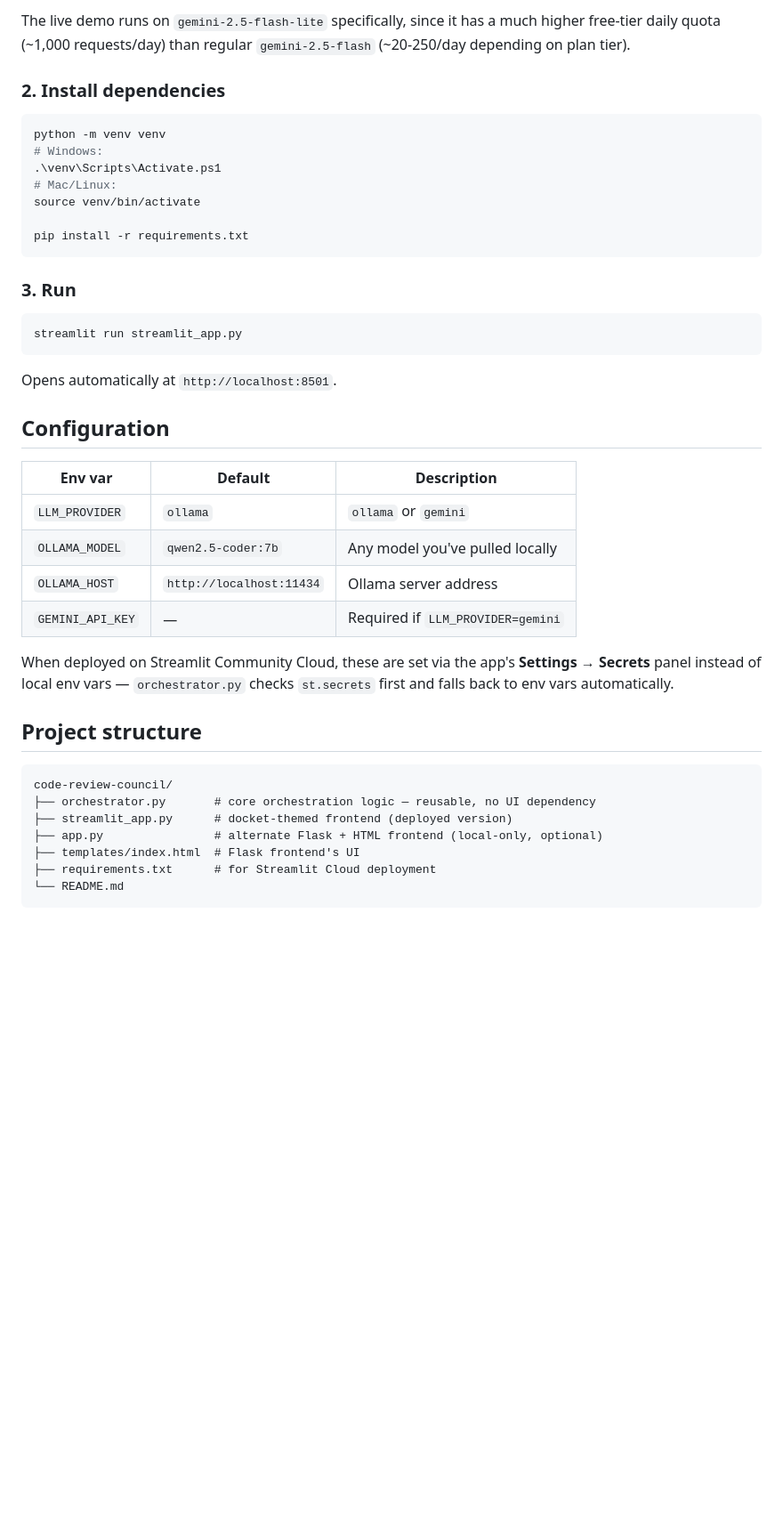
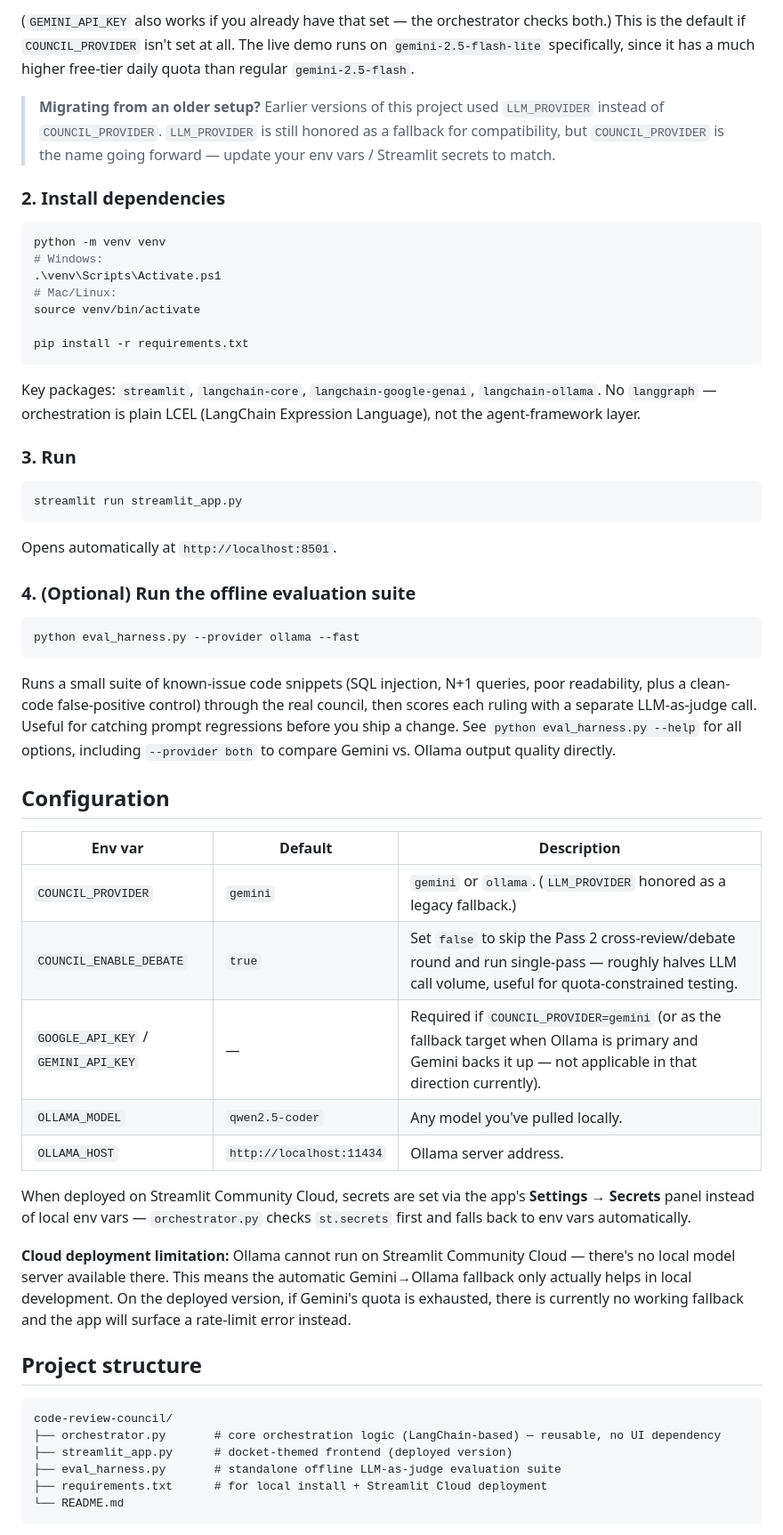
Before and after one commit to ArpanSandhu-s/code-review-council, a Markdown page: README.md, the part around one of its changes. Shown at 89% size. Rendered like a GitHub page; blank space fills up the shorter version.

````diff
--- a/README.md
+++ b/README.md
@@ -43,5 +59,7 @@ export GEMINI_API_KEY=your_key_here
 ```
-The live demo runs on `gemini-2.5-flash-lite` specifically, since it has a much higher free-tier daily quota (~1,000 requests/day) than regular `gemini-2.5-flash` (~20-250/day depending on plan tier).
+(`GEMINI_API_KEY` also works if you already have that set — the orchestrator checks both.) This is the default if `COUNCIL_PROVIDER` isn't set at all. The live demo runs on `gemini-2.5-flash-lite` specifically, since it has a much higher free-tier daily quota than regular `gemini-2.5-flash`.
+
+> **Migrating from an older setup?** Earlier versions of this project used `LLM_PROVIDER` instead of `COUNCIL_PROVIDER`. `LLM_PROVIDER` is still honored as a fallback for compatibility, but `COUNCIL_PROVIDER` is the name going forward — update your env vars / Streamlit secrets to match.
 
 ### 2. Install dependencies
 
@@ -55,6 +73,8 @@ source venv/bin/activate
 pip install -r requirements.txt
 ```
 
+Key packages: `streamlit`, `langchain-core`, `langchain-google-genai`, `langchain-ollama`. No `langgraph` — orchestration is plain LCEL (LangChain Expression Language), not the agent-framework layer.
+
 ### 3. Run
 
 ```bash
@@ -63,26 +83,35 @@ streamlit run streamlit_app.py
 
 Opens automatically at `http://localhost:8501`.
 
+### 4. (Optional) Run the offline evaluation suite
+
+```bash
+python eval_harness.py --provider ollama --fast
+```
+Runs a small suite of known-issue code snippets (SQL injection, N+1 queries, poor readability, plus a clean-code false-positive control) through the real council, then scores each ruling with a separate LLM-as-judge call. Useful for catching prompt regressions before you ship a change. See `python eval_harness.py --help` for all options, including `--provider both` to compare Gemini vs. Ollama output quality directly.
+
 ## Configuration
 
 | Env var | Default | Description |
 |---|---|---|
-| `LLM_PROVIDER` | `ollama` | `ollama` or `gemini` |
-| `OLLAMA_MODEL` | `qwen2.5-coder:7b` | Any model you've pulled locally |
-| `OLLAMA_HOST` | `http://localhost:11434` | Ollama server address |
-| `GEMINI_API_KEY` | — | Required if `LLM_PROVIDER=gemini` |
+| `COUNCIL_PROVIDER` | `gemini` | `gemini` or `ollama`. (`LLM_PROVIDER` honored as a legacy fallback.) |
+| `COUNCIL_ENABLE_DEBATE` | `true` | Set `false` to skip the Pass 2 cross-review/debate round and run single-pass — roughly halves LLM call volume, useful for quota-constrained testing. |
+| `GOOGLE_API_KEY` / `GEMINI_API_KEY` | — | Required if `COUNCIL_PROVIDER=gemini` (or as the fallback target when Ollama is primary and Gemini backs it up — not applicable in that direction currently). |
+| `OLLAMA_MODEL` | `qwen2.5-coder` | Any model you've pulled locally. |
+| `OLLAMA_HOST` | `http://localhost:11434` | Ollama server address. |
 
-When deployed on Streamlit Community Cloud, these are set via the app's **Settings → Secrets** panel instead of local env vars — `orchestrator.py` checks `st.secrets` first and falls back to env vars automatically.
+When deployed on Streamlit Community Cloud, secrets are set via the app's **Settings → Secrets** panel instead of local env vars — `orchestrator.py` checks `st.secrets` first and falls back to env vars automatically.
+
+**Cloud deployment limitation:** Ollama cannot run on Streamlit Community Cloud — there's no local model server available there. This means the automatic Gemini→Ollama fallback only actually helps in local development. On the deployed version, if Gemini's quota is exhausted, there is currently no working fallback and the app will surface a rate-limit error instead.
 
 ## Project structure
 
 ```
 code-review-council/
-├── orchestrator.py       # core orchestration logic — reusable, no UI dependency
+├── orchestrator.py       # core orchestration logic (LangChain-based) — reusable, no UI dependency
 ├── streamlit_app.py      # docket-themed frontend (deployed version)
-├── app.py                # alternate Flask + HTML frontend (local-only, optional)
-├── templates/index.html  # Flask frontend's UI
-├── requirements.txt      # for Streamlit Cloud deployment
+├── eval_harness.py       # standalone offline LLM-as-judge evaluation suite
+├── requirements.txt      # for local install + Streamlit Cloud deployment
 └── README.md
 ```
 
````
Also changed, not shown: other parts of README.md (+49 -23 lines).
